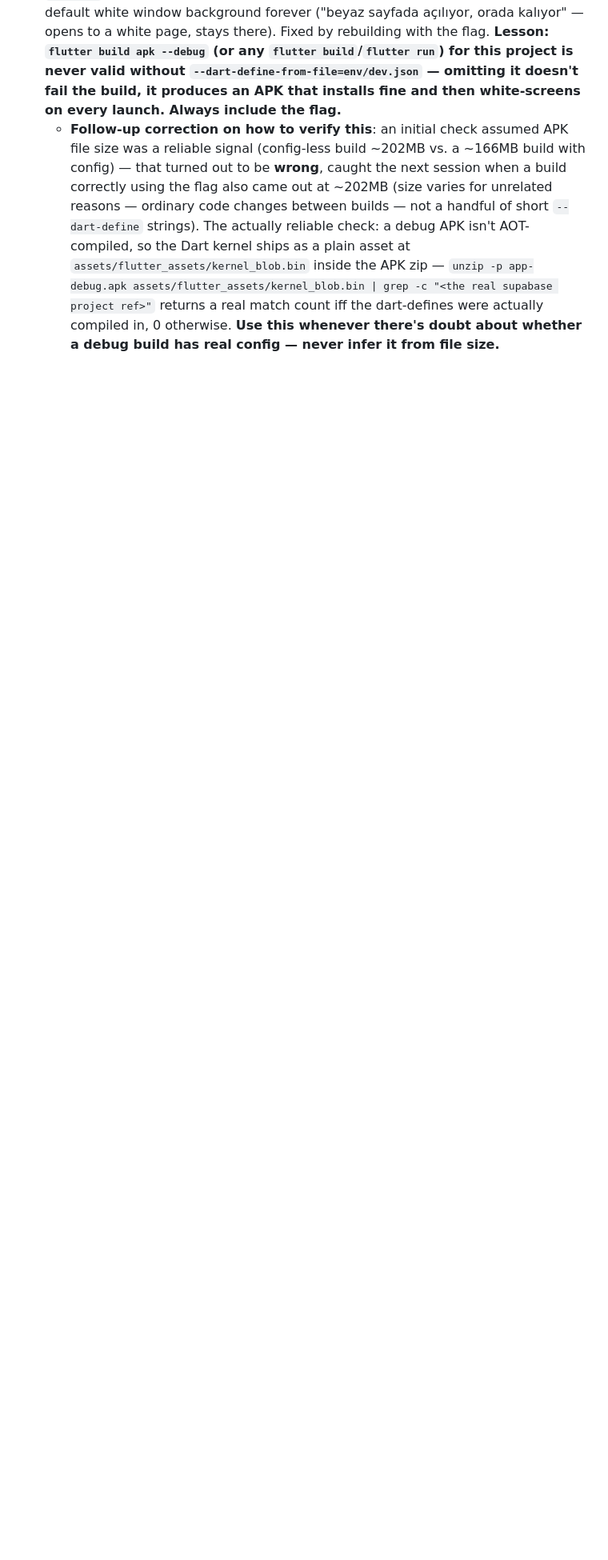
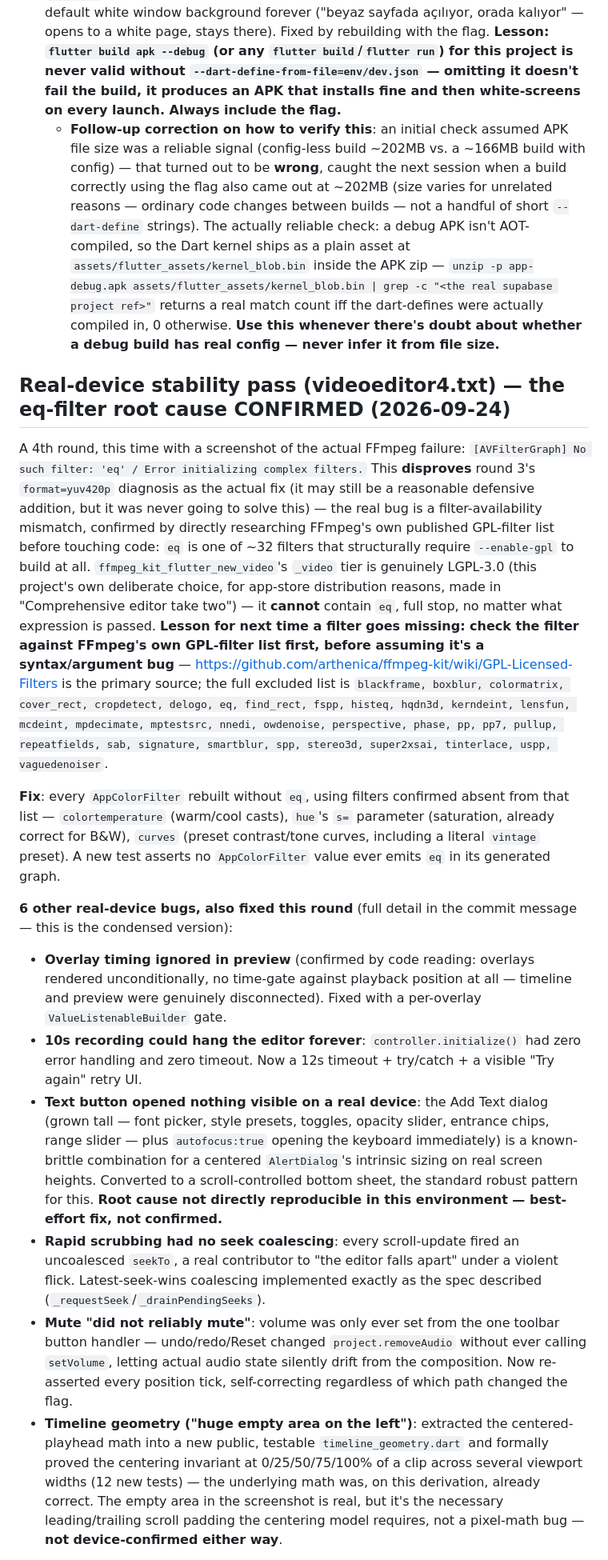
Before and after one commit to makife/AdGag, a Markdown page: CLAUDE.md, the part around one of its changes. Shown at 80% size. GitHub-like rendering; blank space fills up the shorter version.

Commit message:
Document confirmed eq-filter root cause + 6 fixes in CLAUDE.md checkpoint
Co-Authored-By: Claude Sonnet 5 <noreply@anthropic.com>

```diff
--- a/CLAUDE.md
+++ b/CLAUDE.md
@@ -1465,3 +1465,18 @@ Phases A through H are done — auth, social graph, video pipeline, creation flo
   2. **`PGRST201` "Could not embed because more than one relationship was found for 'ads' and 'profiles'"**, live on the home feed. Once `sold_reactions` (with FKs to both `ads` and `profiles`) existed, PostgREST could no longer disambiguate the plain `ads → profiles` embed used in 4 places (`feed_repository_impl.dart`'s `getById`, `subject_repository_impl.dart`, `market_repository_impl.dart`, `profile_repository_impl.dart`) between the direct `ads_user_id_fkey` path and the indirect many-to-many path through `sold_reactions`. Fixed by disambiguating all four to `profiles!ads_user_id_fkey(username)`; verified live via `curl` (300/PGRST201 before, 200 after). **Lesson: any future junction/reaction table that FKs to both `ads` and `profiles` (e.g. a future `ad_battles`/`battle_votes`) will re-trigger this same ambiguity for existing plain `profiles(...)` embeds on `ads` — grep for `.select(".*profiles(` before adding one, and use explicit `!fk_name` embeds everywhere on `ads` going forward, not just where it broke.**
 - **A third real bug, self-inflicted this time, immediately followed the two fixes above**: after fixing and rebuilding, the very next `flutter build apk --debug` was run **without** `--dart-define-from-file=env/dev.json`. `EnvConfig.assertConfigured()` (`lib/core/config/env_config.dart`) correctly throws a `StateError` when `SUPABASE_URL`/`SUPABASE_ANON_KEY` are empty — but it throws in `main()` *before* `runApp()`, so Flutter never paints a first frame, and the user just sees Android's default white window background forever ("beyaz sayfada açılıyor, orada kalıyor" — opens to a white page, stays there). Fixed by rebuilding with the flag. **Lesson: `flutter build apk --debug` (or any `flutter build`/`flutter run`) for this project is never valid without `--dart-define-from-file=env/dev.json` — omitting it doesn't fail the build, it produces an APK that installs fine and then white-screens on every launch. Always include the flag.**
   - **Follow-up correction on how to verify this**: an initial check assumed APK file size was a reliable signal (config-less build ~202MB vs. a ~166MB build with config) — that turned out to be **wrong**, caught the next session when a build correctly using the flag also came out at ~202MB (size varies for unrelated reasons — ordinary code changes between builds — not a handful of short `--dart-define` strings). The actually reliable check: a debug APK isn't AOT-compiled, so the Dart kernel ships as a plain asset at `assets/flutter_assets/kernel_blob.bin` inside the APK zip — `unzip -p app-debug.apk assets/flutter_assets/kernel_blob.bin | grep -c "<the real supabase project ref>"` returns a real match count iff the dart-defines were actually compiled in, 0 otherwise. **Use this whenever there's doubt about whether a debug build has real config — never infer it from file size.**
+
+## Real-device stability pass (videoeditor4.txt) — the eq-filter root cause CONFIRMED (2026-09-24)
+
+A 4th round, this time with a screenshot of the actual FFmpeg failure: `[AVFilterGraph] No such filter: 'eq' / Error initializing complex filters.` This **disproves** round 3's `format=yuv420p` diagnosis as the actual fix (it may still be a reasonable defensive addition, but it was never going to solve this) — the real bug is a filter-availability mismatch, confirmed by directly researching FFmpeg's own published GPL-filter list before touching code: `eq` is one of ~32 filters that structurally require `--enable-gpl` to build at all. `ffmpeg_kit_flutter_new_video`'s `_video` tier is genuinely LGPL-3.0 (this project's own deliberate choice, for app-store distribution reasons, made in "Comprehensive editor take two") — it **cannot** contain `eq`, full stop, no matter what expression is passed. **Lesson for next time a filter goes missing: check the filter against FFmpeg's own GPL-filter list first, before assuming it's a syntax/argument bug** — https://github.com/arthenica/ffmpeg-kit/wiki/GPL-Licensed-Filters is the primary source; the full excluded list is `blackframe, boxblur, colormatrix, cover_rect, cropdetect, delogo, eq, find_rect, fspp, histeq, hqdn3d, kerndeint, lensfun, mcdeint, mpdecimate, mptestsrc, nnedi, owdenoise, perspective, phase, pp, pp7, pullup, repeatfields, sab, signature, smartblur, spp, stereo3d, super2xsai, tinterlace, uspp, vaguedenoiser`.
+
+**Fix**: every `AppColorFilter` rebuilt without `eq`, using filters confirmed absent from that list — `colortemperature` (warm/cool casts), `hue`'s `s=` parameter (saturation, already correct for B&W), `curves` (preset contrast/tone curves, including a literal `vintage` preset). A new test asserts no `AppColorFilter` value ever emits `eq` in its generated graph.
+
+**6 other real-device bugs, also fixed this round** (full detail in the commit message — this is the condensed version):
+- **Overlay timing ignored in preview** (confirmed by code reading: overlays rendered unconditionally, no time-gate against playback position at all — timeline and preview were genuinely disconnected). Fixed with a per-overlay `ValueListenableBuilder` gate.
+- **10s recording could hang the editor forever**: `controller.initialize()` had zero error handling and zero timeout. Now a 12s timeout + try/catch + a visible "Try again" retry UI.
+- **Text button opened nothing visible on a real device**: the Add Text dialog (grown tall — font picker, style presets, toggles, opacity slider, entrance chips, range slider — plus `autofocus:true` opening the keyboard immediately) is a known-brittle combination for a centered `AlertDialog`'s intrinsic sizing on real screen heights. Converted to a scroll-controlled bottom sheet, the standard robust pattern for this. **Root cause not directly reproducible in this environment — best-effort fix, not confirmed.**
+- **Rapid scrubbing had no seek coalescing**: every scroll-update fired an uncoalesced `seekTo`, a real contributor to "the editor falls apart" under a violent flick. Latest-seek-wins coalescing implemented exactly as the spec described (`_requestSeek`/`_drainPendingSeeks`).
+- **Mute "did not reliably mute"**: volume was only ever set from the one toolbar button handler — undo/redo/Reset changed `project.removeAudio` without ever calling `setVolume`, letting actual audio state silently drift from the composition. Now re-asserted every position tick, self-correcting regardless of which path changed the flag.
+- **Timeline geometry ("huge empty area on the left")**: extracted the centered-playhead math into a new public, testable `timeline_geometry.dart` and formally proved the centering invariant at 0/25/50/75/100% of a clip across several viewport widths (12 new tests) — the underlying math was, on this derivation, already correct. The empty area in the screenshot is real, but it's the necessary leading/trailing scroll padding the centering model requires, not a pixel-math bug — **not device-confirmed either way**.
+
```
Also changed, not shown: other parts of CLAUDE.md (+3 -0 lines).
